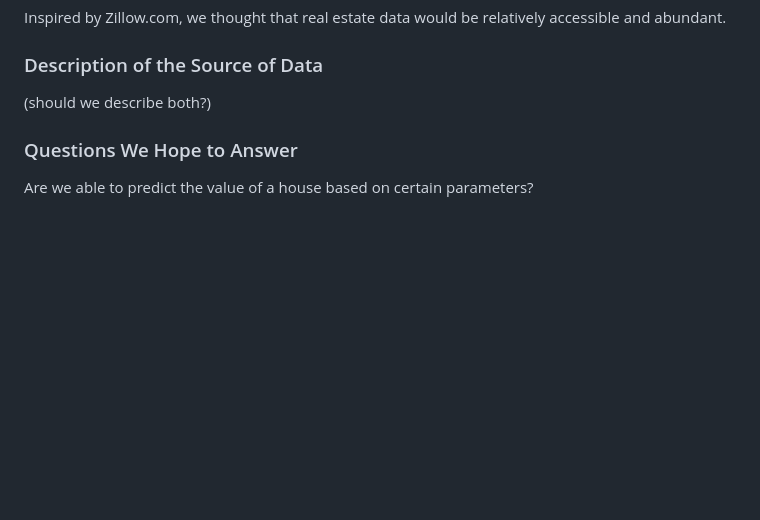
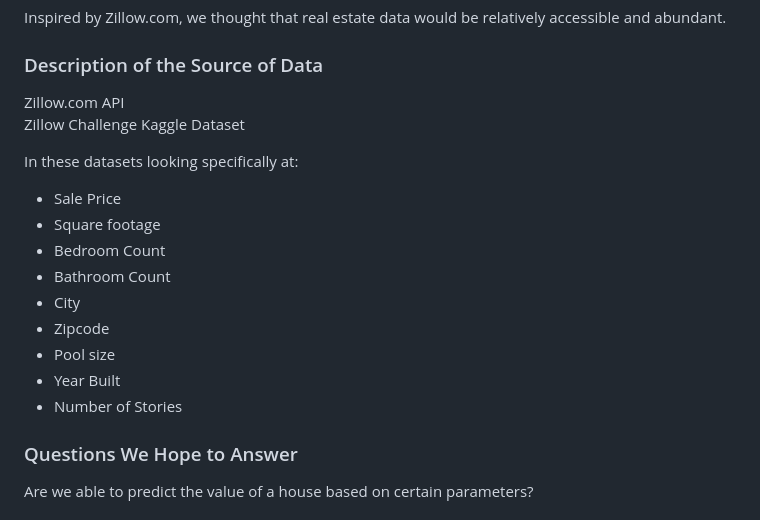
Before and after one commit to BlazeMedina/Final_Project, a Markdown page: README.md, the part around the change. Drawn GitHub-style; blank space fills up the shorter version.

```diff
--- a/README.md
+++ b/README.md
@@ -8,7 +8,19 @@ For the final project we decided to focus on real estate and estimating the sale
 Inspired by Zillow.com, we thought that real estate data would be relatively accessible and abundant.
 
 ### Description of the Source of Data
-(should we describe both?)
+Zillow.com API <br />
+Zillow Challenge Kaggle Dataset <br />
+
+In these datasets looking specifically at:
+- Sale Price
+- Square footage
+- Bedroom Count
+- Bathroom Count
+- City
+- Zipcode
+- Pool size
+- Year Built
+- Number of Stories
 
 ### Questions We Hope to Answer
 Are we able to predict the value of a house based on certain parameters?
```
